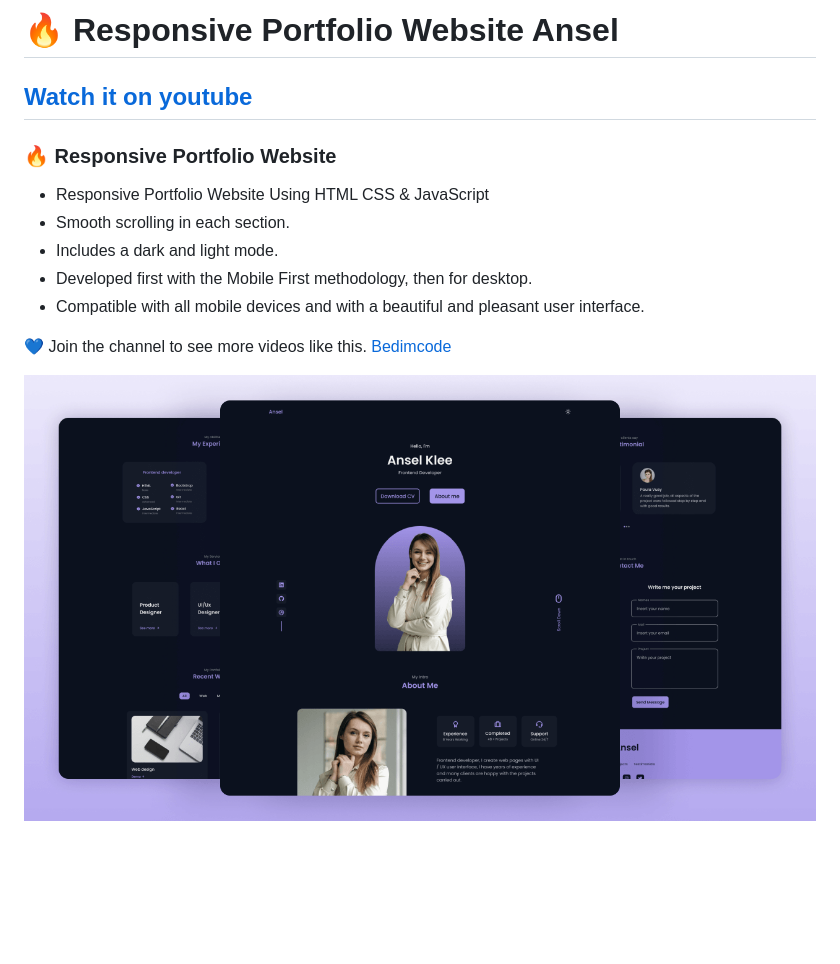
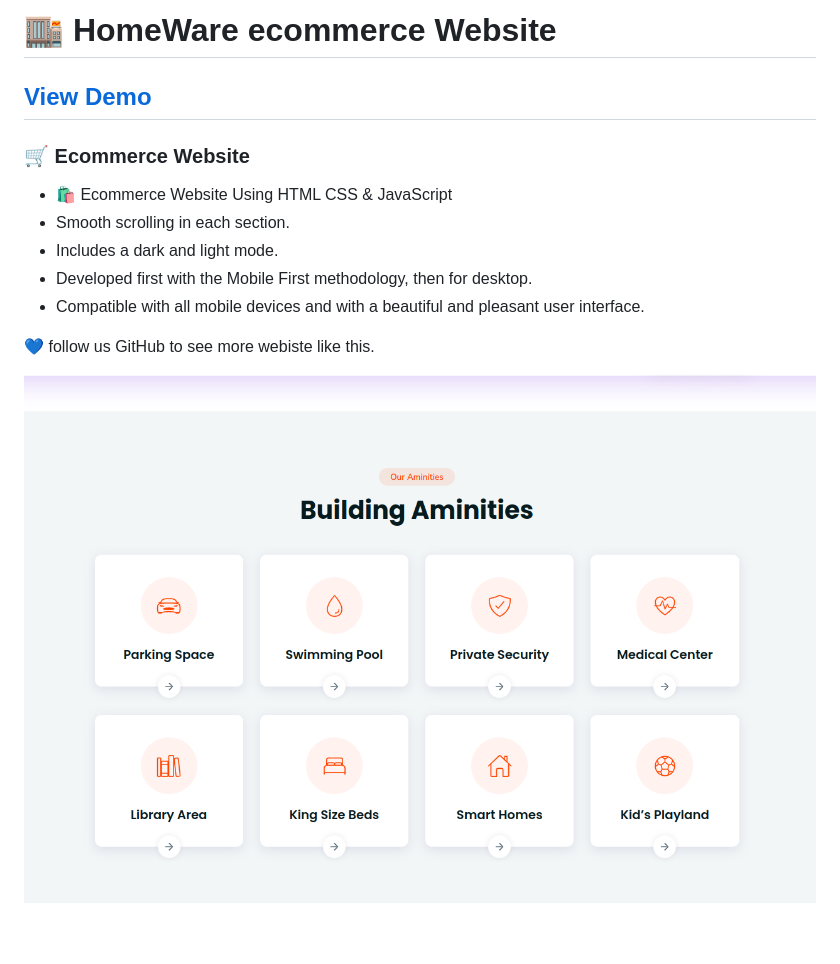
Before and after one commit to imran-baitham/HomeWare, a Markdown page: README.md, the part around the change. Drawn GitHub-style; pictures changed too: preview.png; blank space fills up the shorter version.

```diff
--- a/README.md
+++ b/README.md
@@ -1,13 +1,13 @@
-# 🔥 Responsive Portfolio Website Ansel
-## [Watch it on youtube](https://youtu.be/oy8dSsK57Ps)
-### 🔥 Responsive Portfolio Website
+# 🏬 HomeWare ecommerce Website
+## [View Demo](https://e2ehotelware.vercel.app/)
+### 🛒 Ecommerce Website
 
-- Responsive Portfolio Website Using HTML CSS & JavaScript
+- 🛍️ Ecommerce Website Using HTML CSS & JavaScript
 - Smooth scrolling in each section.
 - Includes a dark and light mode.
 - Developed first with the Mobile First methodology, then for desktop.
 - Compatible with all mobile devices and with a beautiful and pleasant user interface.
 
-💙 Join the channel to see more videos like this. [Bedimcode](https://www.youtube.com/c/Bedimcode)
+💙 follow us GitHub to see more webiste like this.
 
 ![preview img](/preview.png)
```
Also changed, not shown: 1 other file.
